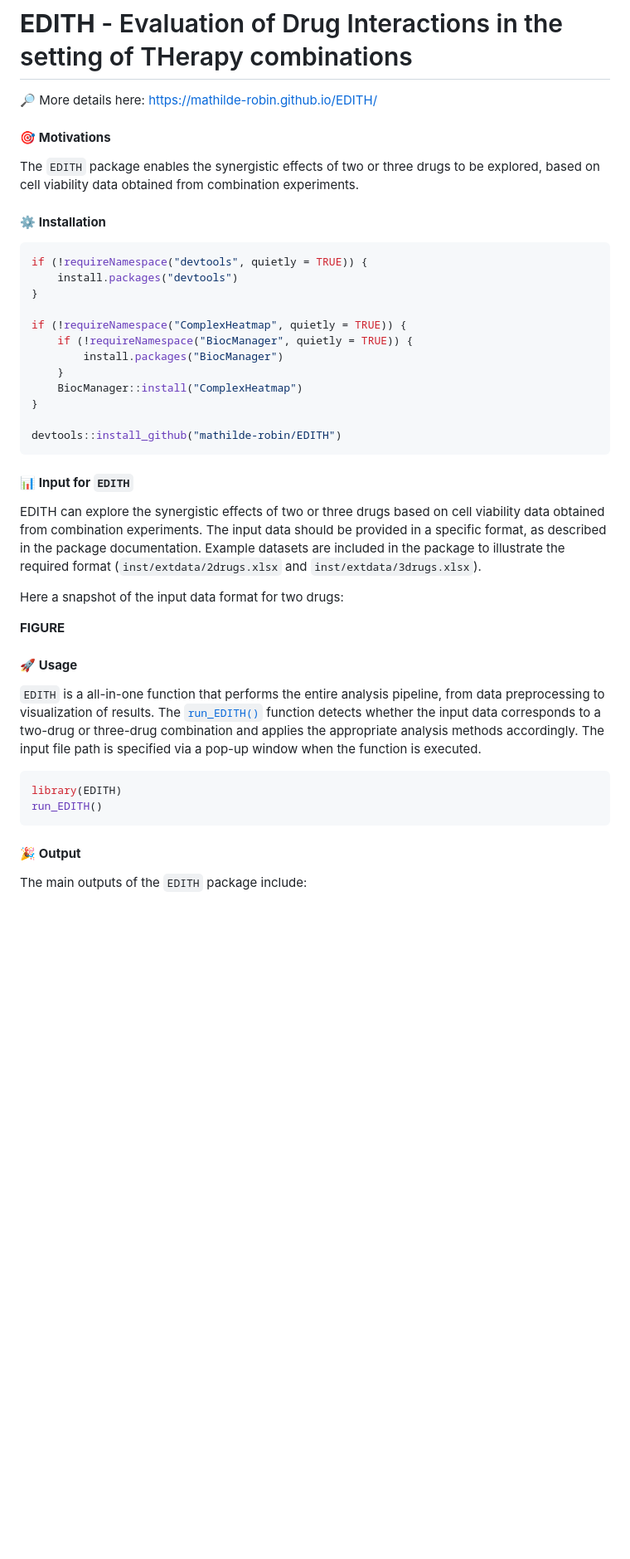
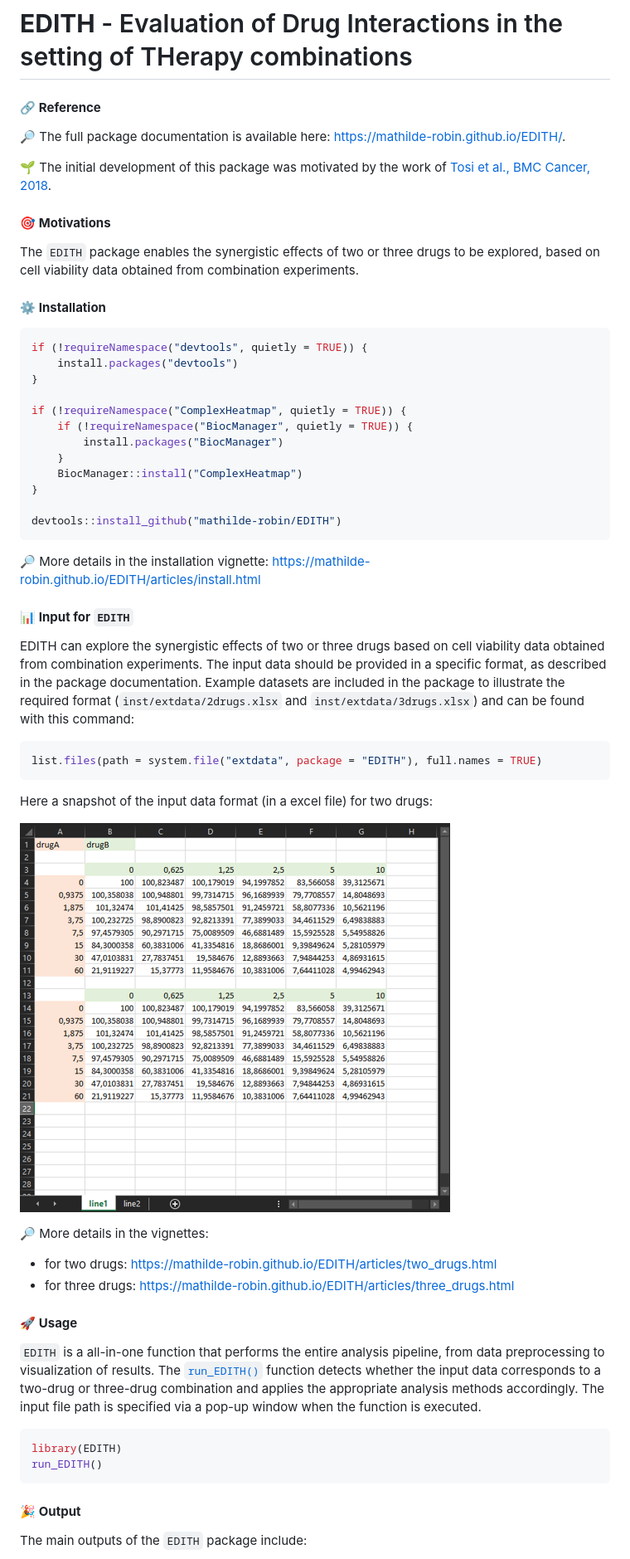
Before and after one commit to mathilde-robin/EDITH, a Markdown page: index.md, the part around one of its changes. Shown at 83% size. GitHub-like rendering; pictures changed too: reference/figures/readme_input.png (added); blank space fills up the shorter version.

Commit message:
Deploying to gh-pages from @ mathilde-robin/EDITH@7620c66409ebac423f624975abb448e83d6b7e88 🚀

````diff
--- a/index.md
+++ b/index.md
@@ -2,13 +2,24 @@
 
 
 
-🔎 More details here: <https://mathilde-robin.github.io/EDITH/>
+#### 🔗 **Reference**
+
+🔎 The full package documentation is available here:
+<https://mathilde-robin.github.io/EDITH/>.
+
+🌱 The initial development of this package was motivated by the work of
+[Tosi et al., BMC Cancer,
+2018](https://link.springer.com/article/10.1186/s12885-018-4712-z).
+
+
 
 #### 🎯 **Motivations**
 
 The `EDITH` package enables the synergistic effects of two or three
 drugs to be explored, based on cell viability data obtained from
 combination experiments.
+
+
 
 #### ⚙️ **Installation**
 
@@ -27,6 +38,11 @@ if (!requireNamespace("ComplexHeatmap", quietly = TRUE)) {
 devtools::install_github("mathilde-robin/EDITH")
 ```
 
+🔎 More details in the installation vignette:
+<https://mathilde-robin.github.io/EDITH/articles/install.html>
+
+
+
 #### 📊 **Input for `EDITH`**
 
 EDITH can explore the synergistic effects of two or three drugs based on
@@ -34,11 +50,25 @@ cell viability data obtained from combination experiments. The input
 data should be provided in a specific format, as described in the
 package documentation. Example datasets are included in the package to
 illustrate the required format (`inst/extdata/2drugs.xlsx` and
-`inst/extdata/3drugs.xlsx`).
+`inst/extdata/3drugs.xlsx`) and can be found with this command:
 
-Here a snapshot of the input data format for two drugs:
+``` r
+list.files(path = system.file("extdata", package = "EDITH"), full.names = TRUE)
+```
 
-**FIGURE**
+Here a snapshot of the input data format (in a excel file) for two
+drugs:
+
+![](reference/figures/readme_input.png)
+
+🔎 More details in the vignettes:
+
+- for two drugs:
+  <https://mathilde-robin.github.io/EDITH/articles/two_drugs.html>
+- for three drugs:
+  <https://mathilde-robin.github.io/EDITH/articles/three_drugs.html>
+
+
 
 #### 🚀 **Usage**
 
@@ -53,6 +83,8 @@ path is specified via a pop-up window when the function is executed.
 library(EDITH)
 run_EDITH()
 ```
+
+
 
 #### 🎉 **Output**
 
````
Also changed, not shown: other parts of index.md (+1 -10 lines), reference/figures/installation_rstudio.png (added), reference/figures/two_drugs_output.png (added), 4 other files.
